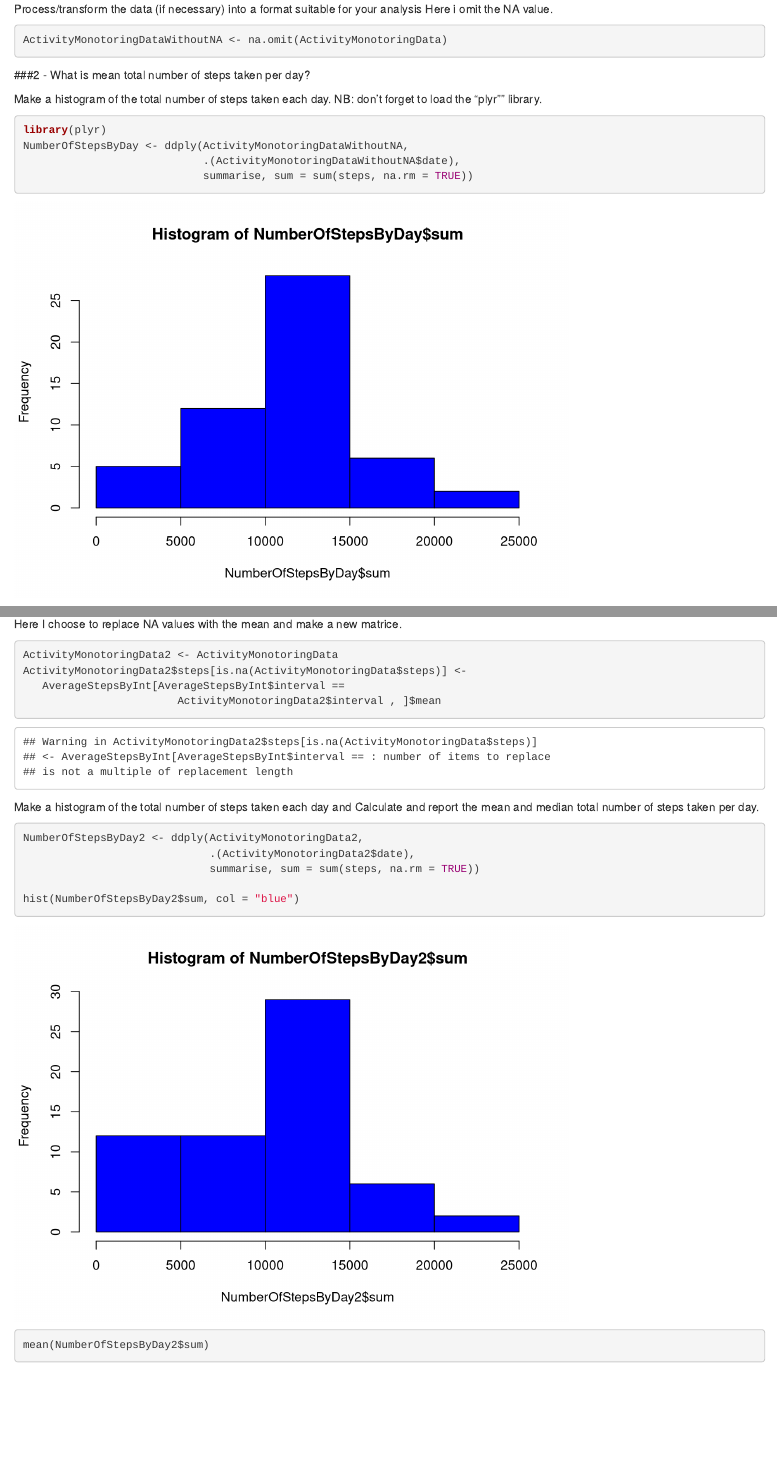
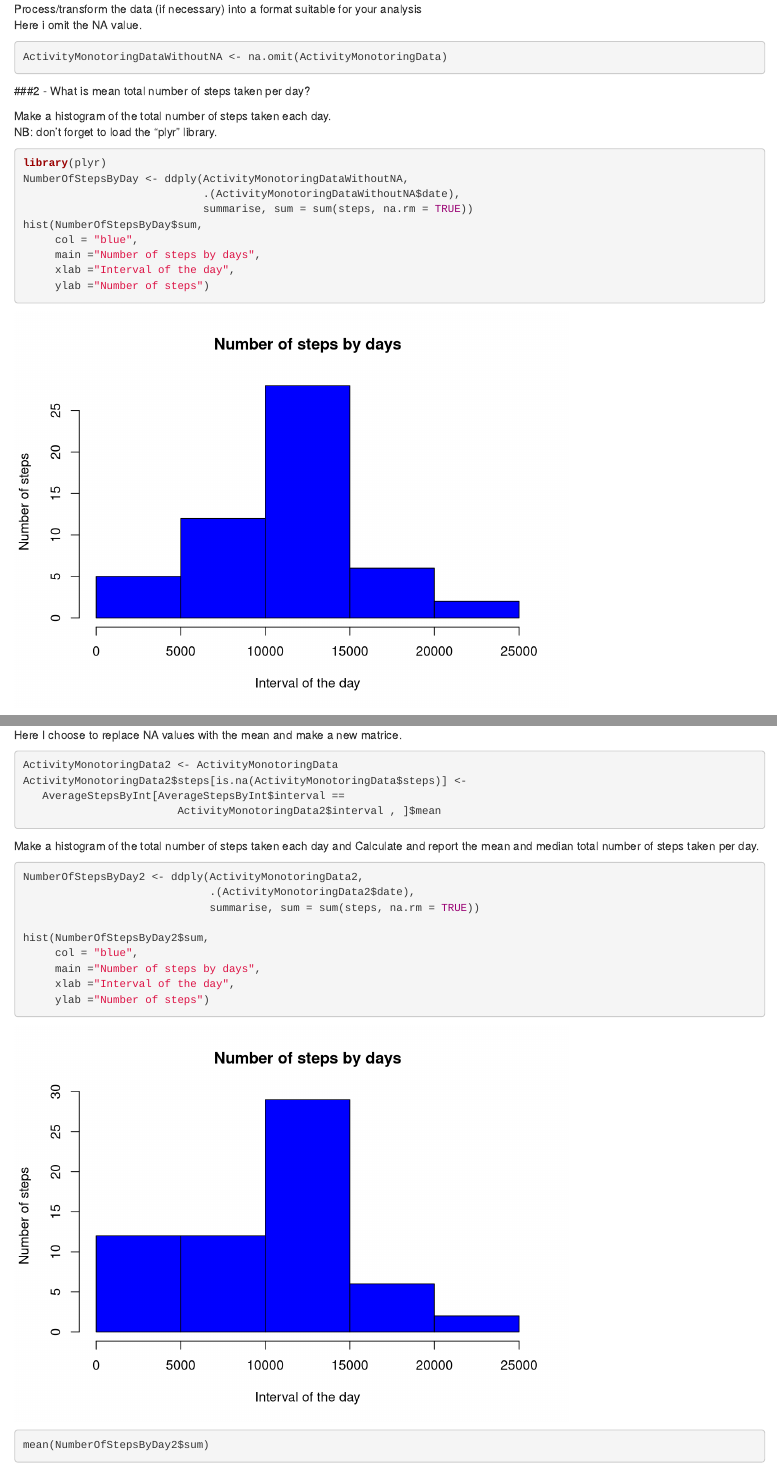
Before and after one commit to ervachon/Reproducible_Research, an R Markdown document (PA1_template.Rmd): the page in a window 1100 px wide, from 240 px down, and a second part further down, joined at a grey line. Rendered offline with R 4.5, knitr and Pandoc, with nearby package versions.

Commit message:
commit 4

````diff
--- a/PA1_template.Rmd
+++ b/PA1_template.Rmd
@@ -10,6 +10,7 @@ By Ervachon - April 2015
 Load the data (i.e. read.csv())
 
 ```{r,echo = FALSE}
+options(warn=-1)
 ThePath <- "D:/_MOOC_/git/Reproducible_Research/"
 ```
 NB: the variable **ThePath** is the complete path where is the activity file.
@@ -27,16 +28,18 @@ ActivityMonotoringDataWithoutNA <- na.omit(ActivityMonotoringData)
 ###2 - What is mean total number of steps taken per day?
 
 Make a histogram of the total number of steps taken each day.
-NB: don't forget to load the "plyr"" library.
+NB: don't forget to load the "plyr" library.
 
 ```{r}
 library(plyr)
 NumberOfStepsByDay <- ddply(ActivityMonotoringDataWithoutNA,
                             .(ActivityMonotoringDataWithoutNA$date),
                             summarise, sum = sum(steps, na.rm = TRUE))
-```
-```{r, echo=FALSE}
-hist(NumberOfStepsByDay$sum, col = "blue")
+hist(NumberOfStepsByDay$sum,
+     col = "blue",
+     main ="Number of steps by days",
+     xlab ="Interval of the day",
+     ylab ="Number of steps")
 ```
 
 Calculate and report the mean and median total number of steps taken per day
@@ -56,7 +59,14 @@ AverageStepsByInt <- ddply(ActivityMonotoringDataWithoutNA, .(interval),
                             summarise, mean = mean(steps, na.rm = TRUE))
 par(bg='white', fg='white', col='black', col.axis='magenta',
     col.lab='black', col.main='blue', col.sub='black')
-plot ( AverageStepsByInt$interval, AverageStepsByInt$mean, type = "l", col = "red", bg.col = "blue")
+plot ( AverageStepsByInt$interval,
+       AverageStepsByInt$mean,
+       type = "l",
+       col = "red",
+       bg.col = "blue",
+       main = "Daily activity",
+       xlab ="Interval of the day",
+       ylab ="Number of steps")
 ```
 
 Which 5-minute interval, on average across all the days in the dataset, contains the maximum number of steps?
@@ -88,7 +98,11 @@ NumberOfStepsByDay2 <- ddply(ActivityMonotoringData2,
                              .(ActivityMonotoringData2$date),
                              summarise, sum = sum(steps, na.rm = TRUE))
 
-hist(NumberOfStepsByDay2$sum, col = "blue")
+hist(NumberOfStepsByDay2$sum,
+     col = "blue",
+     main ="Number of steps by days",
+     xlab ="Interval of the day",
+     ylab ="Number of steps")
 ```
 ```{r}
 mean(NumberOfStepsByDay2$sum)
````
Also changed, not shown: PA1_template.html.
